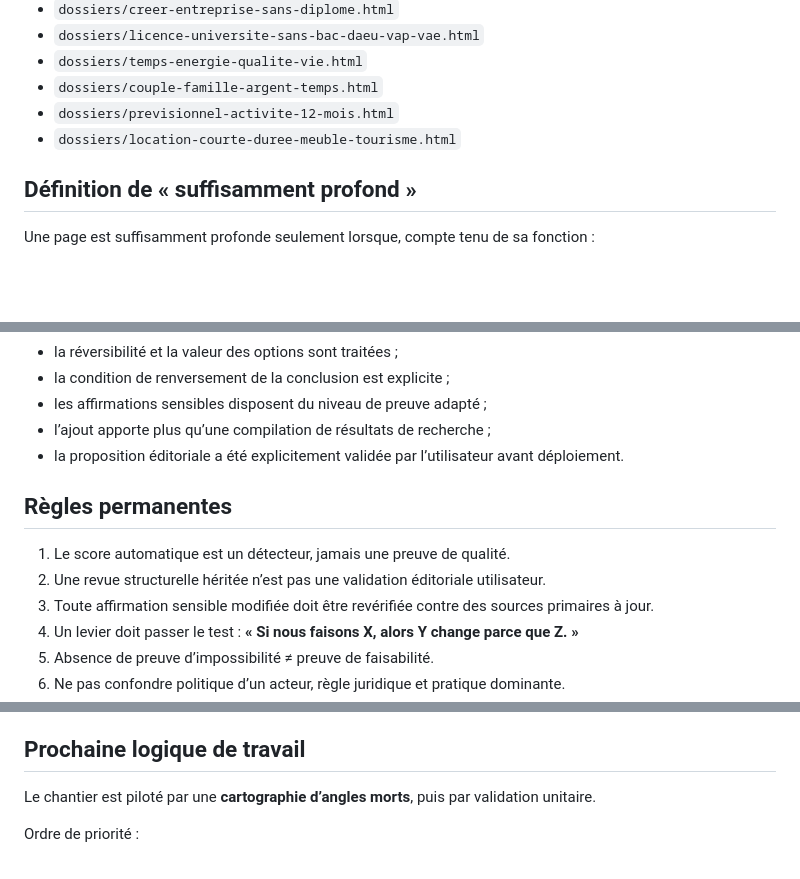
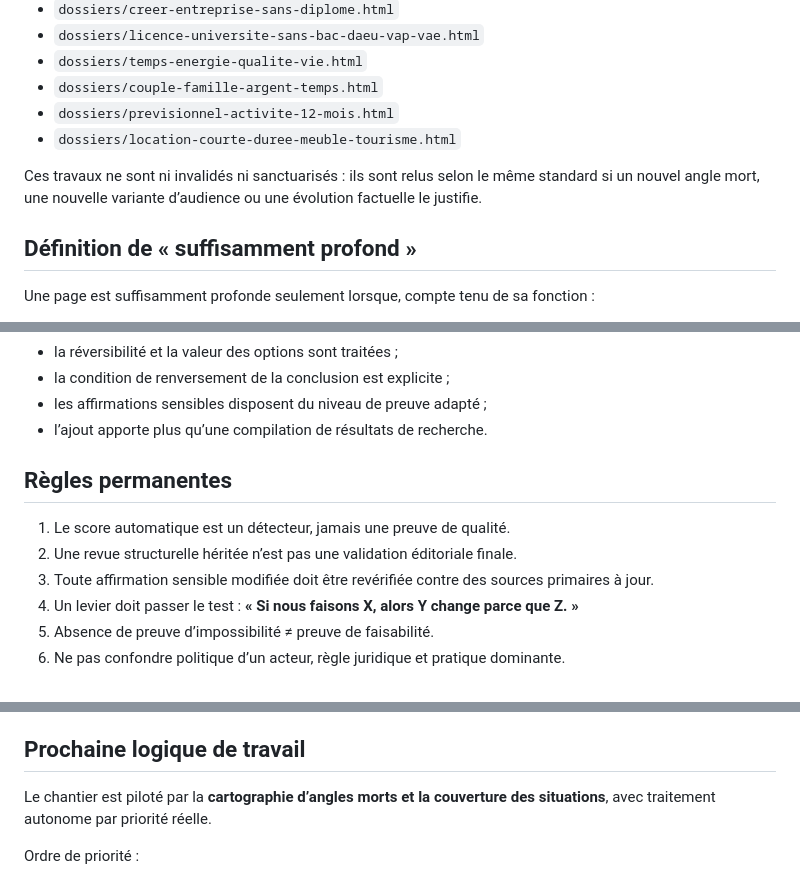
Before and after one commit to ContreEvidence/ContreEvidence.github.io, a Markdown page: EDITORIAL-SOLUTION-ENGINEERING-BACKLOG.md, 3 parts joined by grey strips. GitHub-like rendering; blank space fills up the shorter version.

```diff
--- a/EDITORIAL-SOLUTION-ENGINEERING-BACKLOG.md
+++ b/EDITORIAL-SOLUTION-ENGINEERING-BACKLOG.md
@@ -109,6 +111,8 @@ Ces réécritures constituent des travaux historiques à **revisiter et valider*
 - `dossiers/previsionnel-activite-12-mois.html`
 - `dossiers/location-courte-duree-meuble-tourisme.html`
 
+Ces travaux ne sont ni invalidés ni sanctuarisés : ils sont relus selon le même standard si un nouvel angle mort, une nouvelle variante d’audience ou une évolution factuelle le justifie.
+
 ## Définition de « suffisamment profond »
 
 Une page est suffisamment profonde seulement lorsque, compte tenu de sa fonction :
@@ -127,13 +131,12 @@ Une page est suffisamment profonde seulement lorsque, compte tenu de sa fonction
 - la réversibilité et la valeur des options sont traitées ;
 - la condition de renversement de la conclusion est explicite ;
 - les affirmations sensibles disposent du niveau de preuve adapté ;
-- l’ajout apporte plus qu’une compilation de résultats de recherche ;
-- la proposition éditoriale a été explicitement validée par l’utilisateur avant déploiement.
+- l’ajout apporte plus qu’une compilation de résultats de recherche.
 
 ## Règles permanentes
 
 1. Le score automatique est un détecteur, jamais une preuve de qualité.
-2. Une revue structurelle héritée n’est pas une validation éditoriale utilisateur.
+2. Une revue structurelle héritée n’est pas une validation éditoriale finale.
 3. Toute affirmation sensible modifiée doit être revérifiée contre des sources primaires à jour.
 4. Un levier doit passer le test : **« Si nous faisons X, alors Y change parce que Z. »**
 5. Absence de preuve d’impossibilité ≠ preuve de faisabilité.
@@ -145,7 +148,7 @@ Une page est suffisamment profonde seulement lorsque, compte tenu de sa fonction
 
 ## Prochaine logique de travail
 
-Le chantier est piloté par une **cartographie d’angles morts**, puis par validation unitaire.
+Le chantier est piloté par la **cartographie d’angles morts et la couverture des situations**, avec traitement autonome par priorité réelle.
 
 Ordre de priorité :
 
```
Also changed, not shown: other parts of EDITORIAL-SOLUTION-ENGINEERING-BACKLOG.md (+26 -24 lines).
